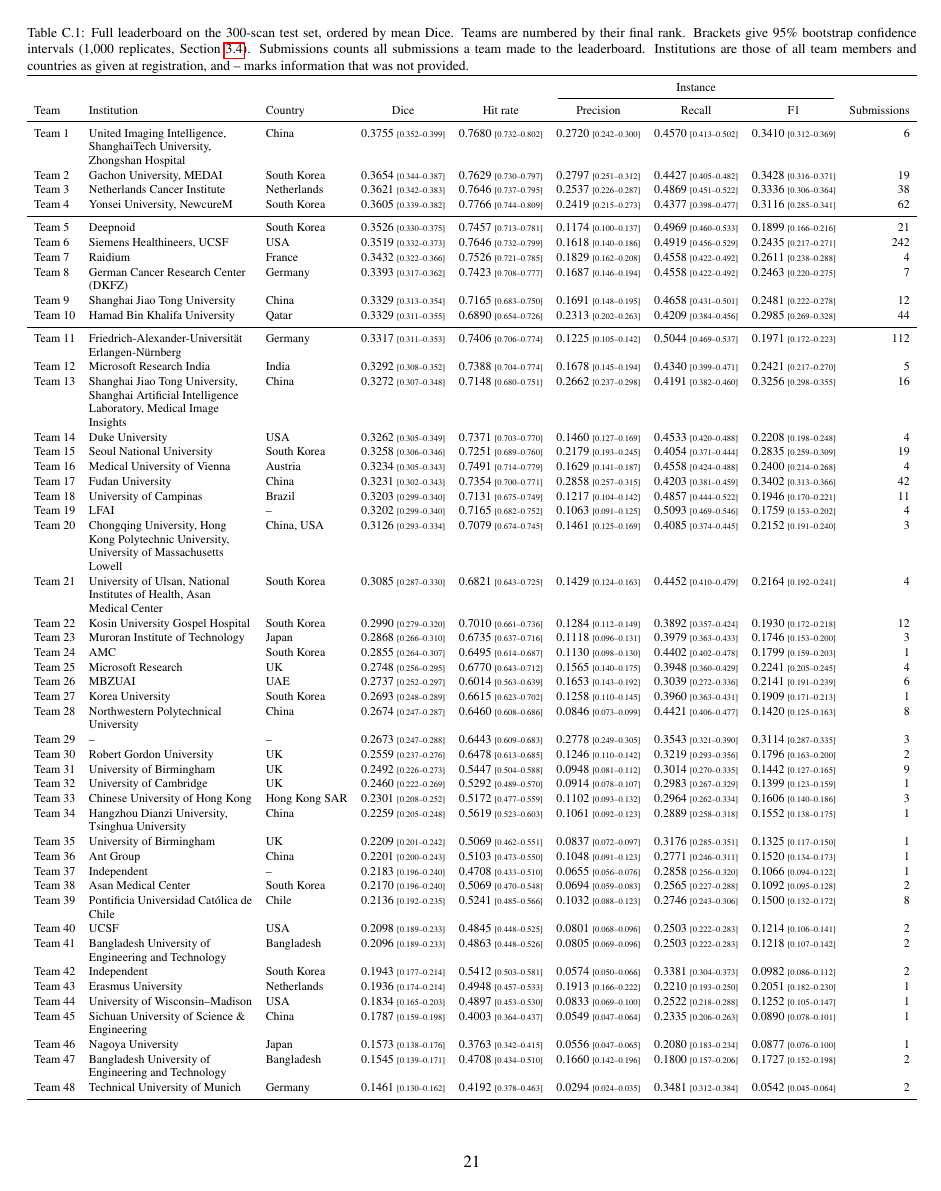
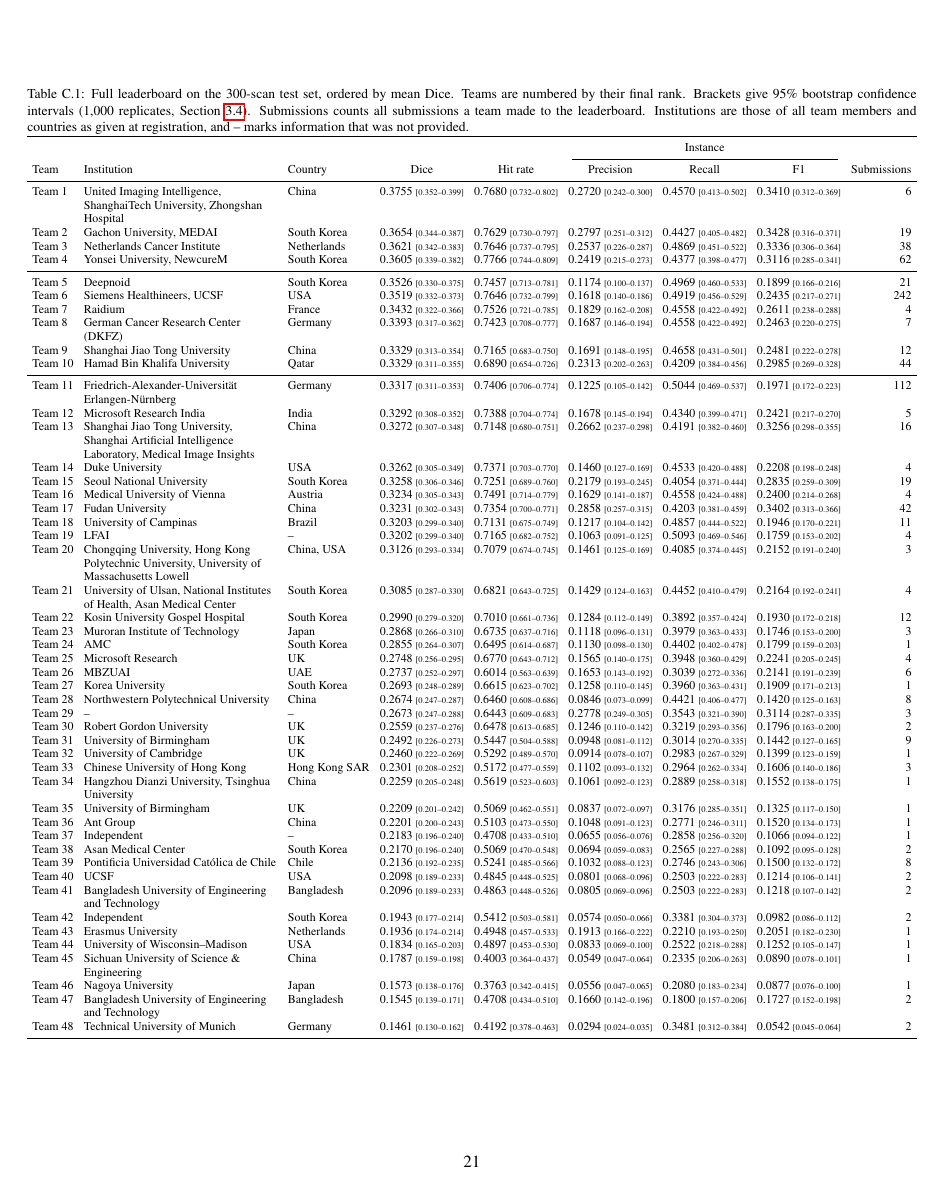
Before and after one commit to MohammedSB/rexgrounding-challenge-paper, a LaTeX paper (paper/main.tex, which reads paper/tables/leaderboard_full.tex): page 21 of 26. Compiled offline with pdfLaTeX.

Commit message:
Full leaderboard table: tighter spacing so it clears the page number
Co-Authored-By: Claude Opus 5.5 <noreply@anthropic.com>

```diff
--- a/paper/tables/leaderboard_full.tex
+++ b/paper/tables/leaderboard_full.tex
@@ -9,8 +9,8 @@ team made to the leaderboard. Institutions are those of all team members and cou
 registration, and -- marks information that was not provided.}
 \label{tab:leaderboard-full}
 \renewcommand{\baselinestretch}{1}\scriptsize
-\setlength{\tabcolsep}{4pt}
-\renewcommand{\arraystretch}{1.08}
+\setlength{\tabcolsep}{3pt}
+\renewcommand{\arraystretch}{1.0}
 \begin{tabularx}{\textwidth}{l>{\raggedright\arraybackslash}Xlcccccr}
 \toprule
 &&&&& \multicolumn{3}{c}{Instance} & \\
```
Also changed, not shown: 2 other files.
